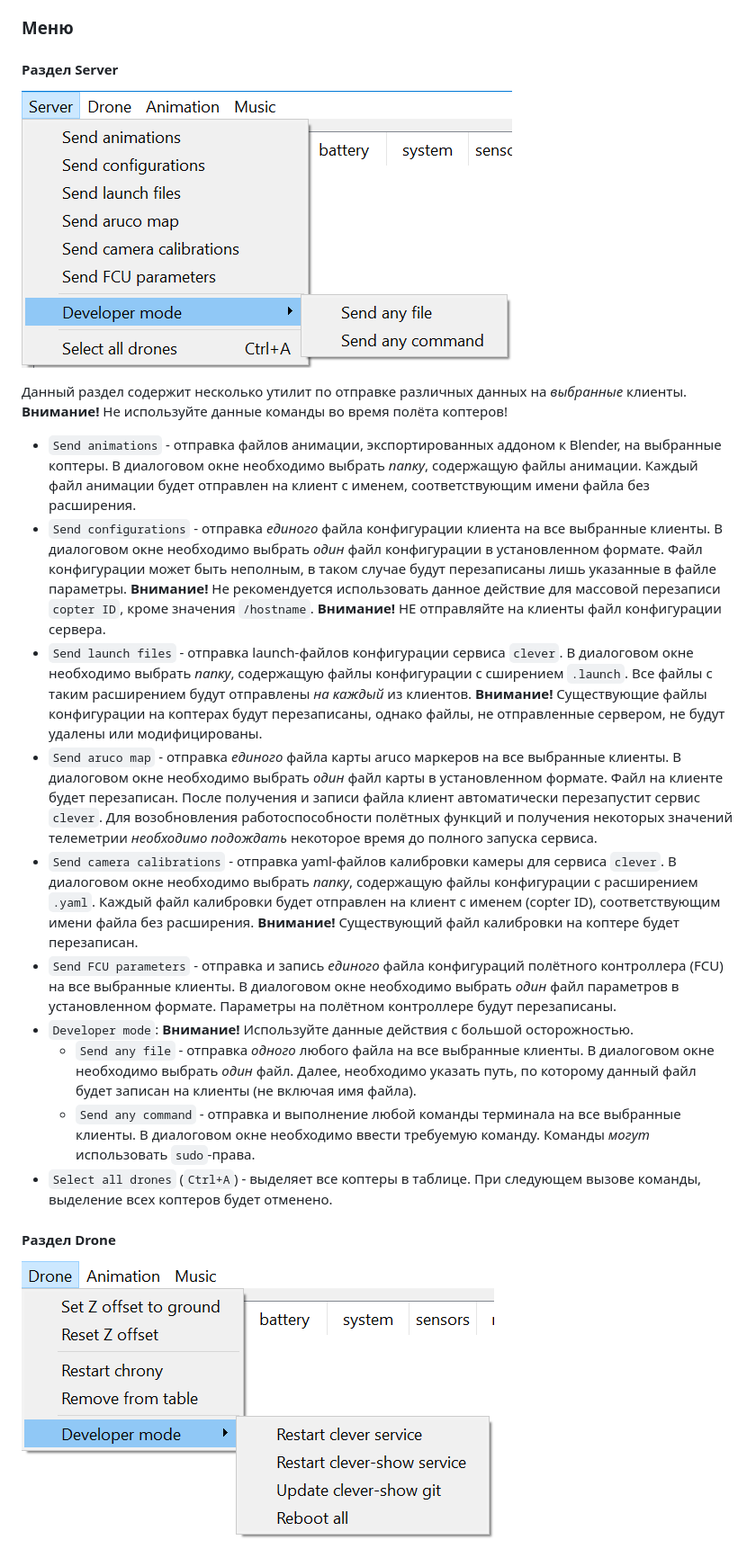
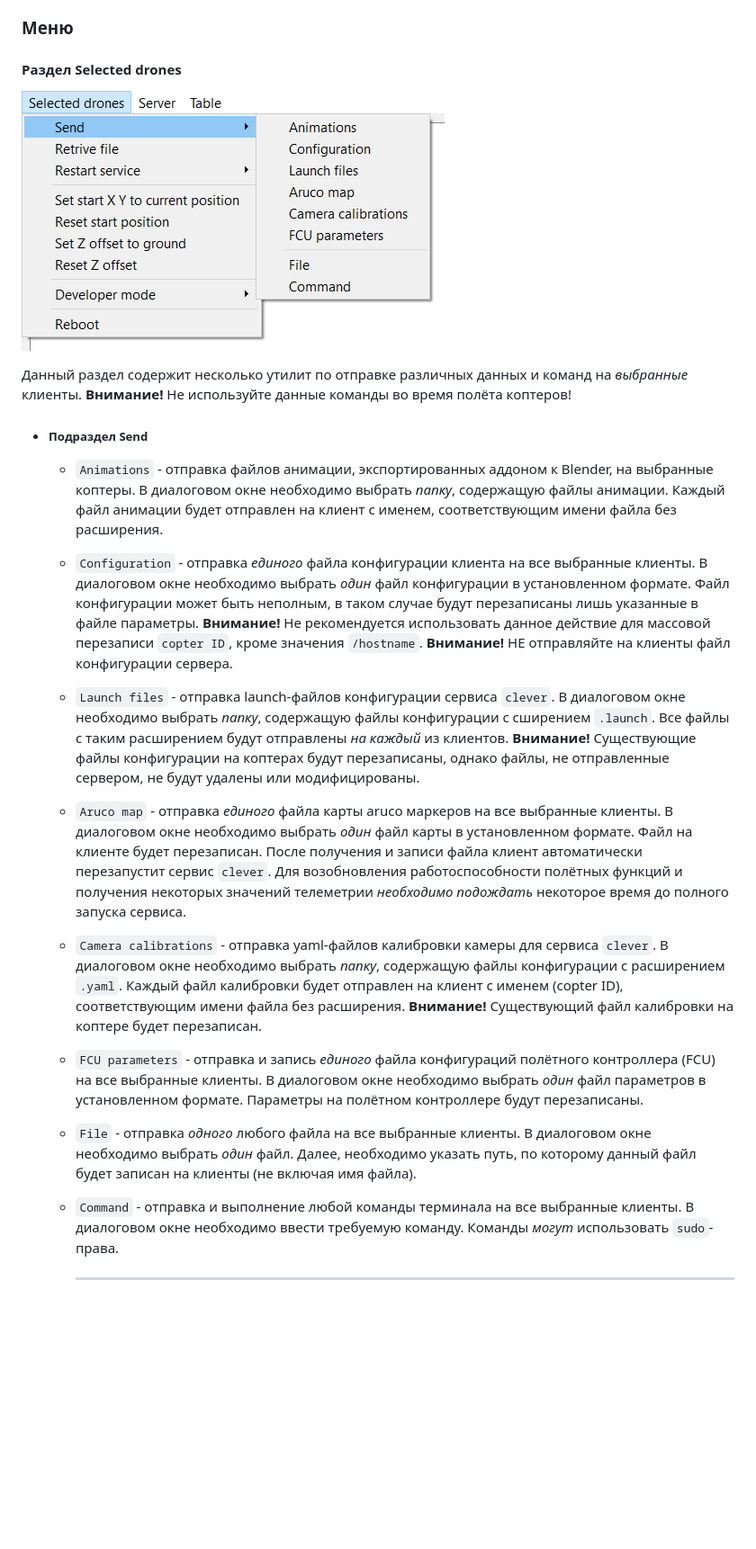
Before and after one commit to CopterExpress/clever-show, a Markdown page: docs/ru/server.md, the part around one of its changes. Shown at 90% size. Rendered like a GitHub page; pictures changed too: docs/assets/server-drone-send.png (added), docs/assets/server-drone.png (deleted), docs/assets/server-server.png (deleted); blank space fills up the shorter version.

Commit message:
Updated server menu docs and images

```diff
--- a/docs/ru/server.md
+++ b/docs/ru/server.md
@@ -47,23 +49,29 @@
 
 ### Меню
 
-#### Раздел Server
+#### Раздел Selected drones
 
-![Скриншот раздела Server](../assets/server-server.png)
+![Скриншот раздела Selected drones - Send](../assets/server-drone-send.png)
 
-Данный раздел содержит несколько утилит по отправке различных данных на *выбранные* клиенты. **Внимание!** Не используйте данные команды во время полёта коптеров!
+Данный раздел содержит несколько утилит по отправке различных данных и команд на *выбранные* клиенты. **Внимание!** Не используйте данные команды во время полёта коптеров!
 
-* `Send animations` - отправка файлов анимации, экспортированных аддоном к Blender, на выбранные коптеры. В диалоговом окне необходимо выбрать *папку*, содержащую файлы анимации. Каждый файл анимации будет отправлен на клиент с именем, соответствующим имени файла без расширения.
-* `Send configurations` - отправка *единого* файла конфигурации клиента на все выбранные клиенты. В диалоговом окне необходимо выбрать *один* файл конфигурации в установленном формате. Файл конфигурации может быть неполным, в таком случае будут перезаписаны лишь указанные в файле параметры. **Внимание!** Не рекомендуется использовать данное действие для массовой перезаписи `copter ID`, кроме значения `/hostname`. **Внимание!** НЕ отправляйте на клиенты файл конфигурации сервера.
-* `Send launch files` - отправка launch-файлов конфигурации сервиса `clever`. В диалоговом окне необходимо выбрать *папку*, содержащую файлы конфигурации с сширением `.launch`. Все файлы с таким расширением будут отправлены *на каждый* из клиентов. **Внимание!** Существующие файлы конфигурации на коптерах будут перезаписаны, однако файлы, не отправленные сервером, не будут удалены или модифицированы.
-* `Send aruco map` - отправка *единого* файла карты aruco маркеров на все выбранные клиенты. В диалоговом окне необходимо выбрать *один* файл карты в установленном формате. Файл на клиенте будет перезаписан. После получения и записи файла клиент автоматически перезапустит сервис `clever`. Для возобновления работоспособности полётных функций и получения некоторых значений телеметрии *необходимо подождать* некоторое время до полного запуска сервиса.
-* `Send camera calibrations` - отправка yaml-файлов калибровки камеры для сервиса `clever`.  В диалоговом окне необходимо выбрать *папку*, содержащую файлы конфигурации с расширением `.yaml`. Каждый файл калибровки будет отправлен на клиент с именем (copter ID), соответствующим имени файла без расширения. **Внимание!** Существующий файл калибровки на коптере будет перезаписан.
-* `Send FCU parameters` - отправка и запись *единого* файла конфигураций полётного контроллера (FCU) на все выбранные клиенты. В диалоговом окне необходимо выбрать *один* файл параметров в установленном формате. Параметры на полётном контроллере  будут перезаписаны.
-* `Developer mode`: **Внимание!** Используйте данные действия с большой осторожностью.
-  * `Send any file` - отправка *одного* любого файла на все выбранные клиенты. В диалоговом окне необходимо выбрать *один* файл. Далее, необходимо указать путь, по которому данный файл будет записан на клиенты (не включая имя файла).
-  * `Send any command` - отправка и выполнение любой команды терминала на все выбранные клиенты. В диалоговом окне необходимо ввести требуемую команду. Команды *могут* использовать `sudo`-права.
-* `Select all drones` (`Ctrl+A`) - выделяет все коптеры в таблице. При следующем вызове команды, выделение всех коптеров будет отменено.
+- ##### Подраздел Send
 
-#### Раздел Drone
+  - `Animations` - отправка файлов анимации, экспортированных аддоном к Blender, на выбранные коптеры. В диалоговом окне необходимо выбрать *папку*, содержащую файлы анимации. Каждый файл анимации будет отправлен на клиент с именем, соответствующим имени файла без расширения.
 
-![Скриншот раздела Drone](../assets/server-drone.png)
+  - `Configuration` - отправка *единого* файла конфигурации клиента на все выбранные клиенты. В диалоговом окне необходимо выбрать *один* файл конфигурации в установленном формате. Файл конфигурации может быть неполным, в таком случае будут перезаписаны лишь указанные в файле параметры. **Внимание!** Не рекомендуется использовать данное действие для массовой перезаписи `copter ID`, кроме значения `/hostname`. **Внимание!** НЕ отправляйте на клиенты файл конфигурации сервера.
+
+  - `Launch files` - отправка launch-файлов конфигурации сервиса `clever`. В диалоговом окне необходимо выбрать *папку*, содержащую файлы конфигурации с сширением `.launch`. Все файлы с таким расширением будут отправлены *на каждый* из клиентов. **Внимание!** Существующие файлы конфигурации на коптерах будут перезаписаны, однако файлы, не отправленные сервером, не будут удалены или модифицированы.
+
+  - `Aruco map` - отправка *единого* файла карты aruco маркеров на все выбранные клиенты. В диалоговом окне необходимо выбрать *один* файл карты в установленном формате. Файл на клиенте будет перезаписан. После получения и записи файла клиент автоматически перезапустит сервис `clever`. Для возобновления работоспособности полётных функций и получения некоторых значений телеметрии *необходимо подождать* некоторое время до полного запуска сервиса.
+
+  - `Camera calibrations` - отправка yaml-файлов калибровки камеры для сервиса `clever`.  В диалоговом окне необходимо выбрать *папку*, содержащую файлы конфигурации с расширением `.yaml`. Каждый файл калибровки будет отправлен на клиент с именем (copter ID), соответствующим имени файла без расширения. **Внимание!** Существующий файл калибровки на коптере будет перезаписан.
+
+  - `FCU parameters` - отправка и запись *единого* файла конфигураций полётного контроллера (FCU) на все выбранные клиенты. В диалоговом окне необходимо выбрать *один* файл параметров в установленном формате. Параметры на полётном контроллере  будут перезаписаны.
+
+  - `File` - отправка *одного* любого файла на все выбранные клиенты. В диалоговом окне необходимо выбрать *один* файл. Далее, необходимо указать путь, по которому данный файл будет записан на клиенты (не включая имя файла).
+
+  - `Command` - отправка и выполнение любой команды терминала на все выбранные клиенты. В диалоговом окне необходимо ввести требуемую команду. Команды *могут* использовать `sudo`-права.
+
+    ------
+
```
Also changed, not shown: other parts of docs/ru/server.md (+52 -16 lines), docs/assets/server-drone-restart.png (added), docs/assets/server-music.png, docs/assets/server-table.png (added).
